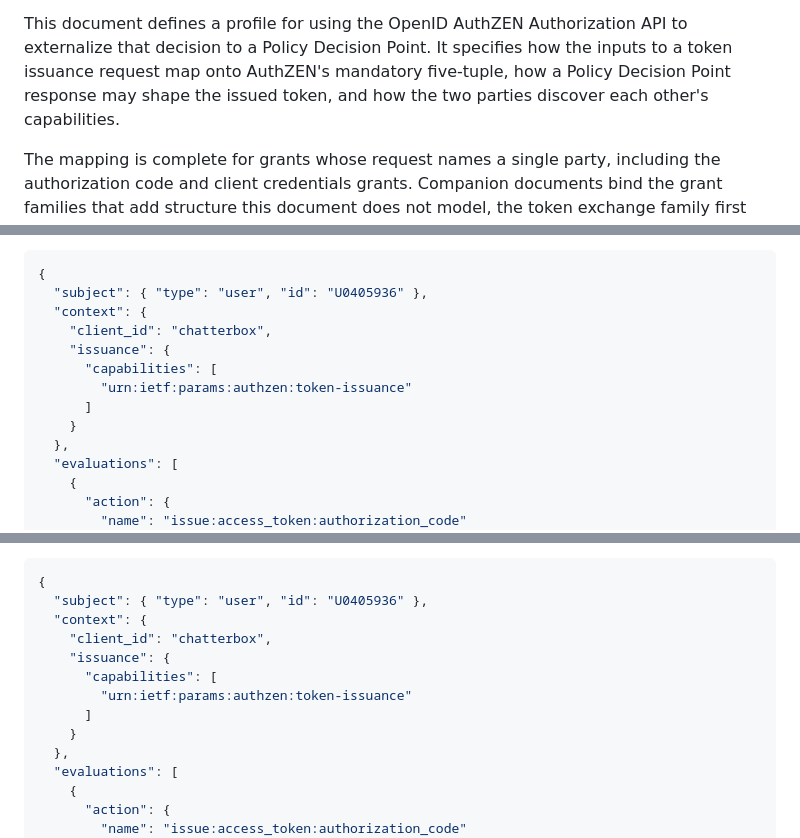
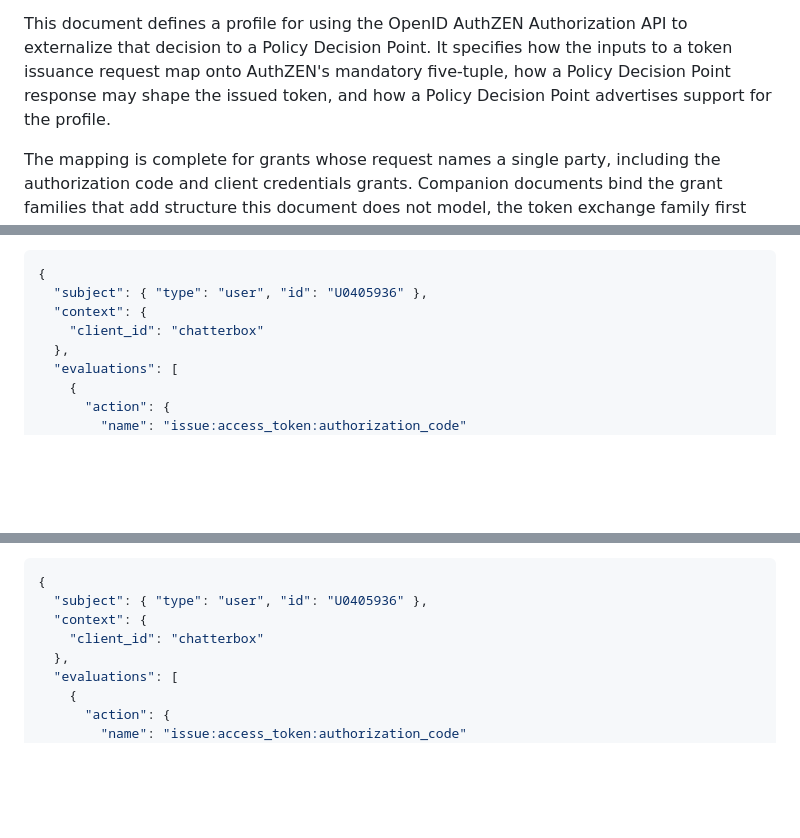
Before and after one commit to ogazitt/oauth-authzen, a Markdown page: draft-gazitt-oauth-authzen-issuance.md, 3 parts joined by grey strips. Rendered like a GitHub page; blank space fills up the shorter version.

```diff
--- a/draft-gazitt-oauth-authzen-issuance.md
+++ b/draft-gazitt-oauth-authzen-issuance.md
@@ -102,7 +102,7 @@ This document defines a profile for using the OpenID AuthZEN Authorization
 API to externalize that decision to a Policy Decision Point. It specifies
 how the inputs to a token issuance request map onto AuthZEN's mandatory
 five-tuple, how a Policy Decision Point response may shape the issued token,
-and how the two parties discover each other's capabilities.
+and how a Policy Decision Point advertises support for the profile.
 
 The mapping is complete for grants whose request names a single party,
 including the authorization code and client credentials grants. Companion
@@ -1377,12 +1332,7 @@ that API. `resource.type` is what separates them.
 {
   "subject": { "type": "user", "id": "U0405936" },
   "context": {
-    "client_id": "chatterbox",
-    "issuance": {
-      "capabilities": [
-        "urn:ietf:params:authzen:token-issuance"
-      ]
-    }
+    "client_id": "chatterbox"
   },
   "evaluations": [
     {
@@ -1446,12 +1396,7 @@ evaluation carries its own.
 {
   "subject": { "type": "user", "id": "U0405936" },
   "context": {
-    "client_id": "chatterbox",
-    "issuance": {
-      "capabilities": [
-        "urn:ietf:params:authzen:token-issuance"
-      ]
-    }
+    "client_id": "chatterbox"
   },
   "evaluations": [
     {
```
Also changed, not shown: other parts of draft-gazitt-oauth-authzen-issuance.md (+34 -79 lines).
